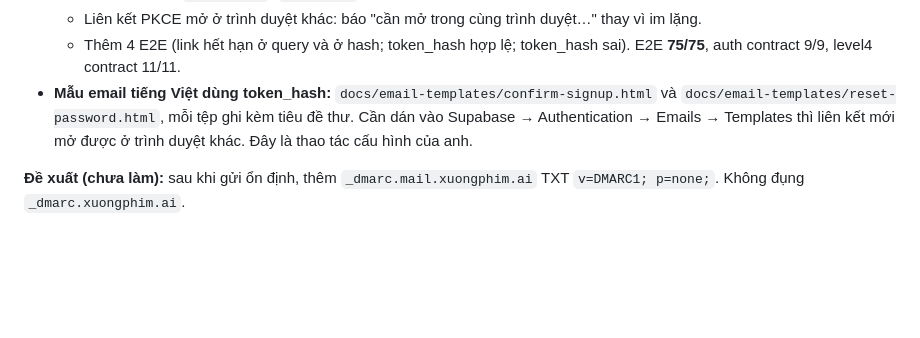
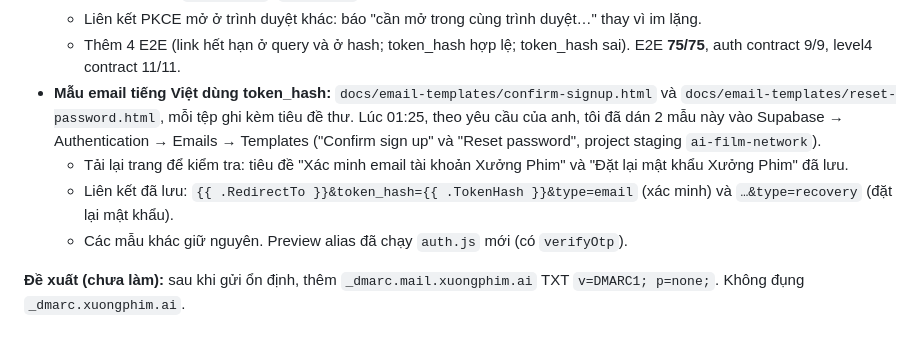
Before and after one commit to HUNG2NAO/web-phim-ai, a Markdown page: docs/AI_FILM_NETWORK_MASTER_DELIVERY.md, the part around the change. GitHub-like rendering; blank space fills up the shorter version.

Commit message:
docs: Vietnamese token_hash email templates applied in Supabase staging
Co-Authored-By: Claude Opus 5.5 <noreply@anthropic.com>
Claude-Session: https://claude.ai/code/session_01PLQv9CByeVLitk2qdSLwry

```diff
--- a/docs/AI_FILM_NETWORK_MASTER_DELIVERY.md
+++ b/docs/AI_FILM_NETWORK_MASTER_DELIVERY.md
@@ -103,7 +103,10 @@ Làm xong các bước này mới đóng được mục "Đăng ký mới qua em
   - Hỗ trợ liên kết `token_hash` (`verifyOtp`), **dùng được ở mọi trình duyệt và điện thoại**.
   - Liên kết PKCE mở ở trình duyệt khác: báo "cần mở trong cùng trình duyệt…" thay vì im lặng.
   - Thêm 4 E2E (link hết hạn ở query và ở hash; token_hash hợp lệ; token_hash sai). E2E **75/75**, auth contract 9/9, level4 contract 11/11.
-- **Mẫu email tiếng Việt dùng token_hash:** `docs/email-templates/confirm-signup.html` và `docs/email-templates/reset-password.html`, mỗi tệp ghi kèm tiêu đề thư. Cần dán vào Supabase → Authentication → Emails → Templates thì liên kết mới mở được ở trình duyệt khác. Đây là thao tác cấu hình của anh.
+- **Mẫu email tiếng Việt dùng token_hash:** `docs/email-templates/confirm-signup.html` và `docs/email-templates/reset-password.html`, mỗi tệp ghi kèm tiêu đề thư. Lúc 01:25, theo yêu cầu của anh, tôi đã dán 2 mẫu này vào Supabase → Authentication → Emails → Templates ("Confirm sign up" và "Reset password", project staging `ai-film-network`).
+  - Tải lại trang để kiểm tra: tiêu đề "Xác minh email tài khoản Xưởng Phim" và "Đặt lại mật khẩu Xưởng Phim" đã lưu.
+  - Liên kết đã lưu: `{{ .RedirectTo }}&token_hash={{ .TokenHash }}&type=email` (xác minh) và `…&type=recovery` (đặt lại mật khẩu).
+  - Các mẫu khác giữ nguyên. Preview alias đã chạy `auth.js` mới (có `verifyOtp`).
 
 **Đề xuất (chưa làm):** sau khi gửi ổn định, thêm `_dmarc.mail.xuongphim.ai` TXT `v=DMARC1; p=none;`. Không đụng `_dmarc.xuongphim.ai`.
 
```
